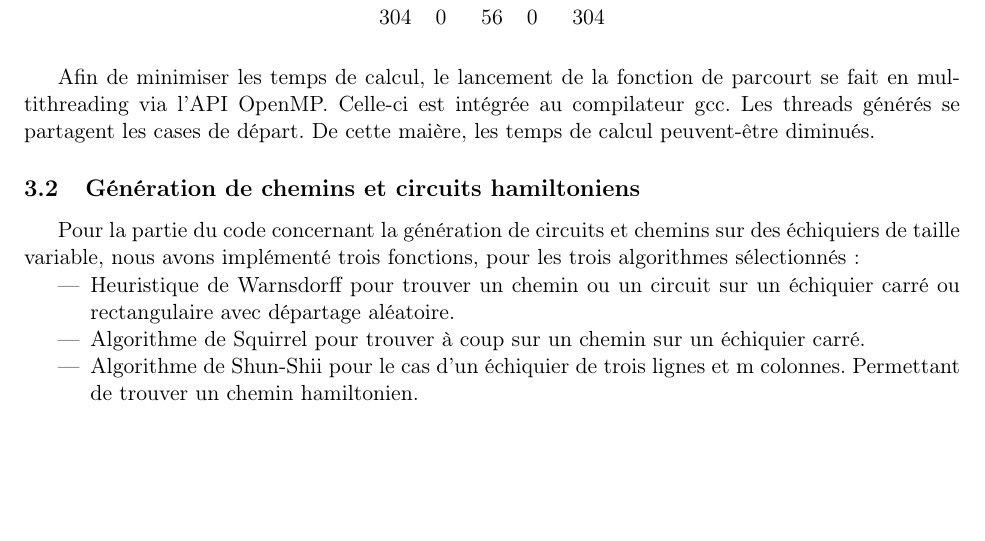
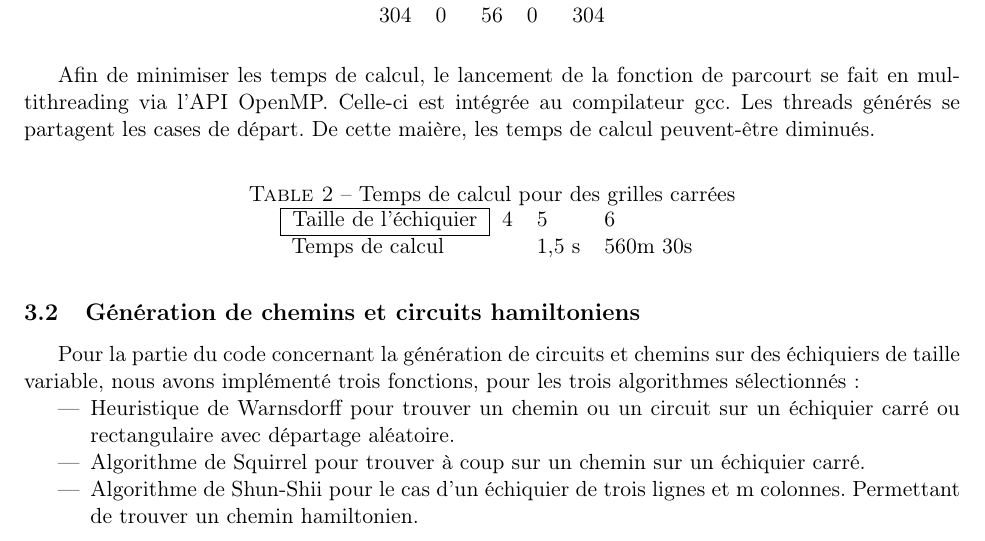
Before and after one commit to Tortumine/gt_p1, a LaTeX document (doc/rapport/rapport.tex, which reads doc/rapport/section3.tex): part of page 6 of 10, cut so that both start at the same text, the shorter picture padded with empty space. Compiled offline with pdfLaTeX.

Commit message:
Update section3.tex

```diff
--- a/doc/rapport/section3.tex
+++ b/doc/rapport/section3.tex
@@ -18,6 +18,18 @@ Cet algorithme de parcourt récursif est appelé pour chaque case de départ pos
 \end{table}
 
 Afin de minimiser les temps de calcul, le lancement de la fonction de parcourt se fait en multithreading via l'API OpenMP. Celle-ci est intégrée au compilateur gcc. Les threads générés se partagent les cases de départ. De cette maière, les temps de calcul peuvent-être diminués.
+
+\begin{table}[H]
+\centering
+\caption{Temps de calcul pour des grilles carrées}
+\label{my-label1}
+\begin{tabular}{llll}
+\cline{1-1}
+\multicolumn{1}{|l|}{Taille de l'échiquier} & 4 & 5     & 6        \\ \cline{1-1}
+Temps de calcul                             &   & 1,5 s & 560m 30s
+\end{tabular}
+\end{table}
+
 \subsection{Génération de chemins et circuits hamiltoniens}
 Pour la partie du code concernant la génération de circuits et chemins sur des échiquiers de taille variable, nous avons implémenté trois fonctions, pour les trois algorithmes sélectionnés :
 \begin{itemize}
```
